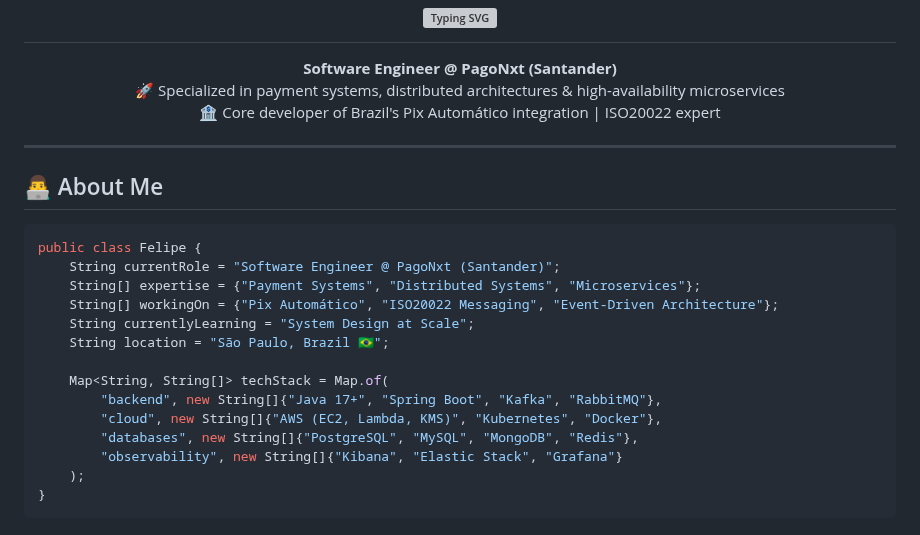
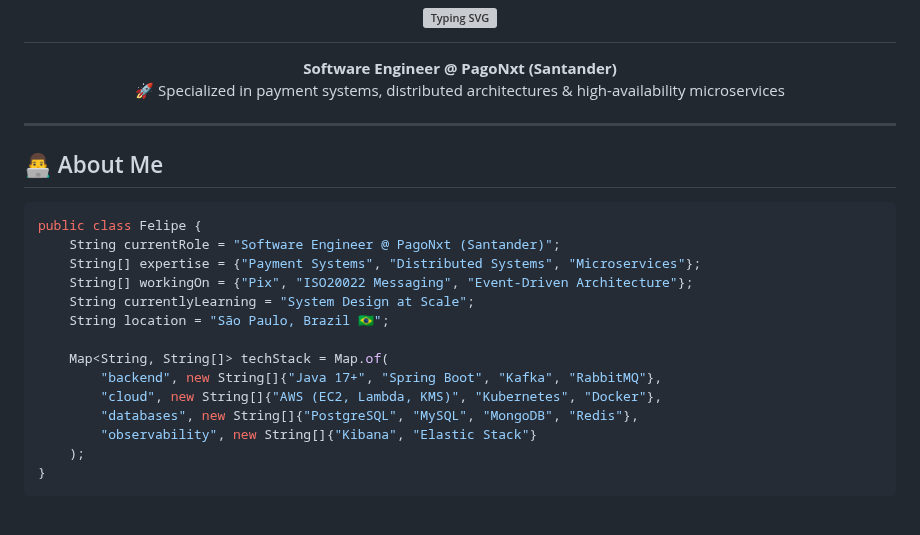
Before and after one commit to ulipese/ulipese, a Markdown page: README.md, the part around the change. Rendered like a GitHub page; grey boxes are pictures that could not be loaded.

Commit message:
Update README to simplify role and expertise details
Removed specific mention of 'Brazil's Pix Automático integration' and simplified the 'workingOn' array in the README.

````diff
--- a/README.md
+++ b/README.md
@@ -9,7 +9,6 @@
 <div align="center">
   <strong>Software Engineer @ PagoNxt (Santander)</strong><br/>
   🚀 Specialized in payment systems, distributed architectures & high-availability microservices<br/>
-  🏦 Core developer of Brazil's Pix Automático integration | ISO20022 expert
 </div>
 
 ---
@@ -20,7 +19,7 @@
 public class Felipe {
     String currentRole = "Software Engineer @ PagoNxt (Santander)";
     String[] expertise = {"Payment Systems", "Distributed Systems", "Microservices"};
-    String[] workingOn = {"Pix Automático", "ISO20022 Messaging", "Event-Driven Architecture"};
+    String[] workingOn = {"Pix", "ISO20022 Messaging", "Event-Driven Architecture"};
     String currentlyLearning = "System Design at Scale";
     String location = "São Paulo, Brazil 🇧🇷";
 
@@ -28,7 +27,7 @@ public class Felipe {
         "backend", new String[]{"Java 17+", "Spring Boot", "Kafka", "RabbitMQ"},
         "cloud", new String[]{"AWS (EC2, Lambda, KMS)", "Kubernetes", "Docker"},
         "databases", new String[]{"PostgreSQL", "MySQL", "MongoDB", "Redis"},
-        "observability", new String[]{"Kibana", "Elastic Stack", "Grafana"}
+        "observability", new String[]{"Kibana", "Elastic Stack"}
     );
 }
 ```
````
